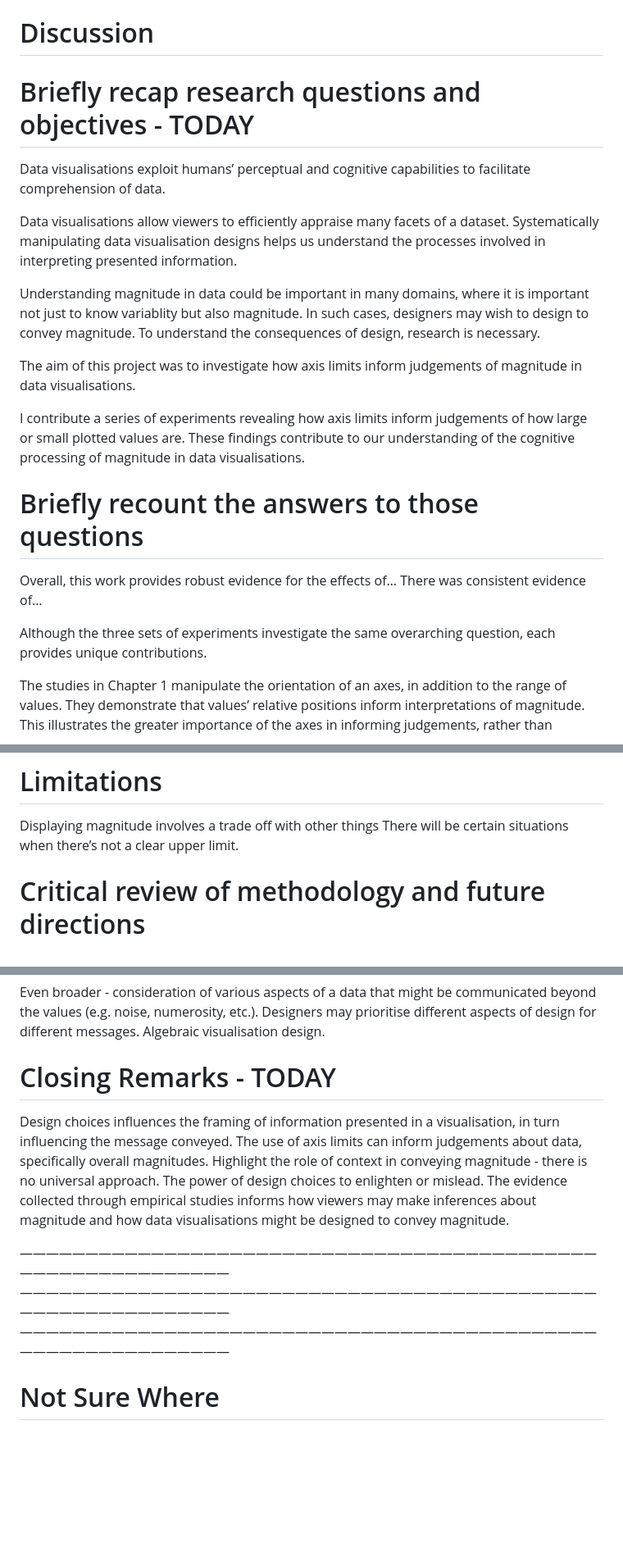
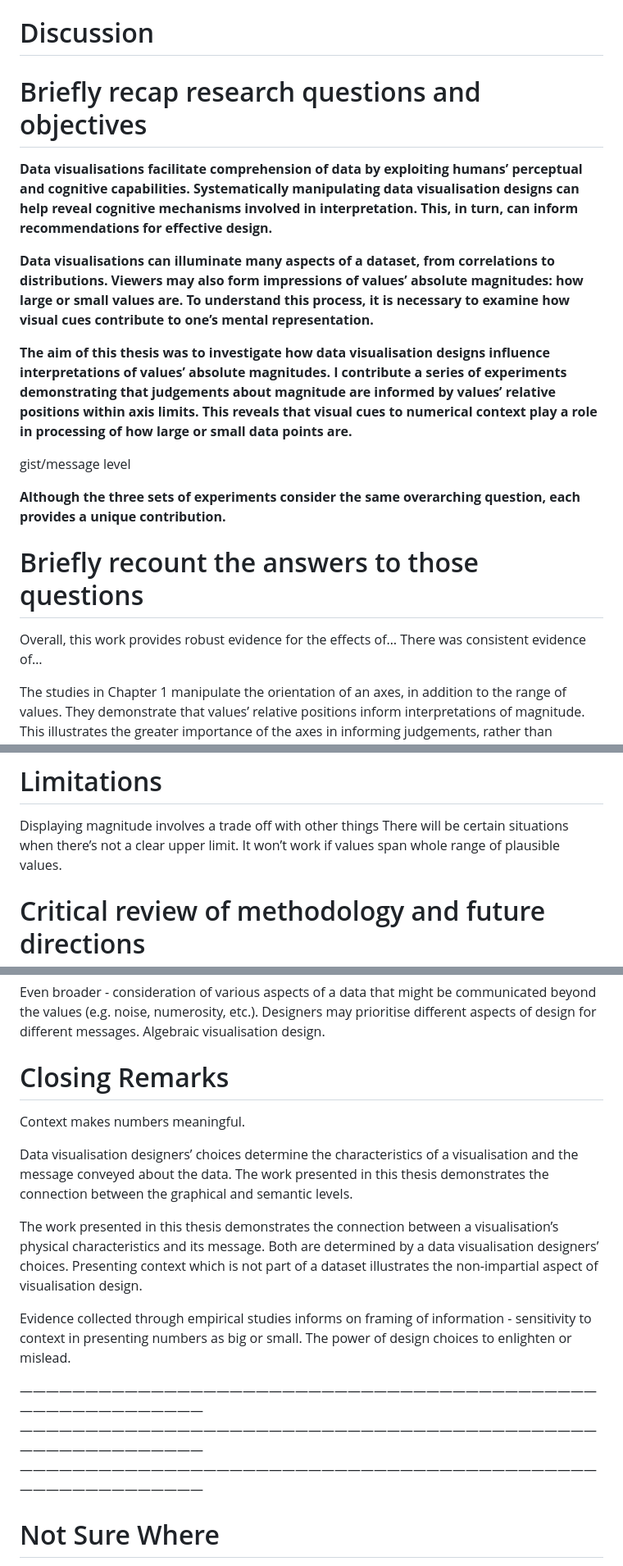
Before and after one commit to duncanbradley/thesis, a Markdown page: conclusion.md, 3 parts joined by grey strips. Shown at 82% size. Drawn GitHub-style; blank space fills up the shorter version.

Commit message:
intro and notes on final remarks

```diff
--- a/conclusion.md
+++ b/conclusion.md
@@ -1,28 +1,21 @@
 # Discussion
 
-# Briefly recap research questions and objectives - TODAY
+# Briefly recap research questions and objectives
 
-Data visualisations exploit humans’ perceptual and cognitive capabilities to facilitate comprehension of data.
+**Data visualisations facilitate comprehension of data by exploiting humans’ perceptual and cognitive capabilities. Systematically manipulating data visualisation designs can help reveal cognitive mechanisms involved in interpretation. This, in turn, can inform recommendations for effective design.**
 
-Data visualisations allow viewers to efficiently appraise many facets of a dataset.
-Systematically manipulating data visualisation designs helps us understand the processes involved in interpreting presented information.
+**Data visualisations can illuminate many aspects of a dataset, from correlations to distributions. Viewers may also form impressions of values’ absolute magnitudes: how large or small values are. To understand this process, it is necessary to examine how visual cues contribute to one’s mental representation.**
 
-Understanding magnitude in data could be important in many domains, where it is important not just to know variablity but also magnitude. In such cases, designers may wish to design to convey magnitude. To understand the consequences of design, research is necessary.
+**The aim of this thesis was to investigate how data visualisation designs influence interpretations of values’ absolute magnitudes. I contribute a series of experiments demonstrating that judgements about magnitude are informed by values’ relative positions within axis limits. This reveals that visual cues to numerical context play a role in processing of how large or small data points are.**
 
+gist/message level
 
-The aim of this project was to investigate how axis limits inform judgements of magnitude in data visualisations.
-
-I contribute a series of experiments revealing how axis limits inform judgements of how large or small plotted values are.
-These findings contribute to our understanding of the cognitive processing of magnitude in data visualisations.
-
-
+**Although the three sets of experiments consider the same overarching question, each provides a unique contribution.**
 
 # Briefly recount the answers to those questions
 
 Overall, this work provides robust evidence for the effects of…
 There was consistent evidence of…
-
-Although the three sets of experiments investigate the same overarching question, each provides unique contributions.
 
 The studies in Chapter 1 manipulate the orientation of an axes, in addition to the range of values. They demonstrate that values’ relative positions inform interpretations of magnitude. This illustrates the greater importance of the axes in informing judgements, rather than conventions around magnitude. Viewers do indeed take into account the relative numerical position when assessing magnitude.
 
@@ -76,6 +69,7 @@ displaying magnitude may or may not be important, they have to decide, and they
 
 Displaying magnitude involves a trade off with other things
 There will be certain situations when there’s not a clear upper limit.
+It won’t work if values span whole range of plausible values.
 
 # Critical review of methodology and future directions
 
@@ -98,23 +92,22 @@ A possible compromise may involve generating two visualisations. The first would
 
 Even broader - consideration of various aspects of a data that might be communicated beyond the values (e.g. noise, numerosity, etc.). Designers may prioritise different aspects of design for different messages. Algebraic visualisation design.
 
-# Closing Remarks - TODAY
+# Closing Remarks
 
-Design choices influences the framing of information presented in a visualisation, in turn influencing the message conveyed.
-The use of axis limits can inform judgements about data, specifically overall magnitudes.
-Highlight the role of context in conveying magnitude - there is no universal approach.
+Context makes numbers meaningful.
+
+Data visualisation designers’ choices determine the characteristics of a visualisation and the message conveyed about the data. The work presented in this thesis demonstrates the connection between the graphical and semantic levels.
+
+The work presented in this thesis demonstrates the connection between a visualisation’s physical characteristics and its message. Both are determined by a data visualisation designers’ choices. Presenting context which is not part of a dataset illustrates the non-impartial aspect of visualisation design.
+
+Evidence collected through empirical studies informs on framing of information - sensitivity to context in presenting numbers as big or small.
 The power of design choices to enlighten or mislead.
-The evidence collected through empirical studies informs how viewers may make inferences about magnitude and how data visualisations might be designed to convey magnitude.
 
 
 
-
-
-
-
-————————————————————————————————————————————————————————————
-————————————————————————————————————————————————————————————
-————————————————————————————————————————————————————————————
+——————————————————————————————————————————————————————————
+——————————————————————————————————————————————————————————
+——————————————————————————————————————————————————————————
 
 # Not Sure Where
 
```
